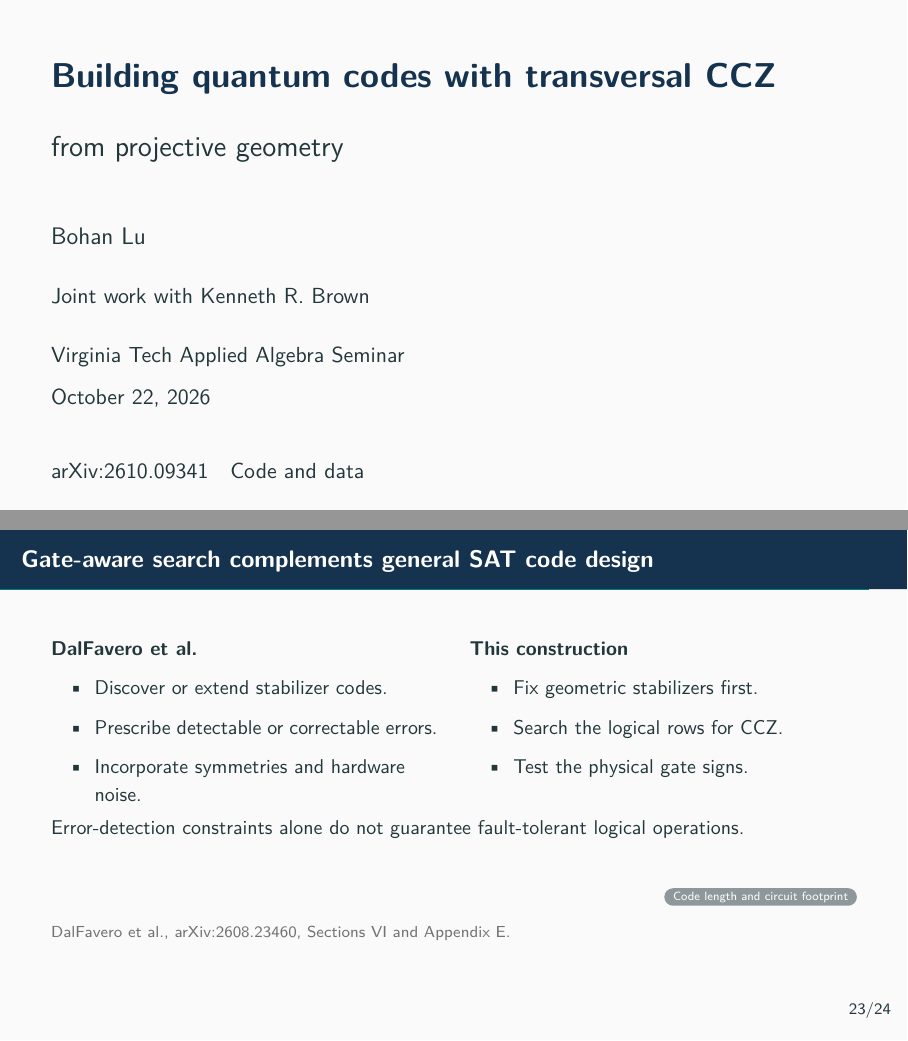
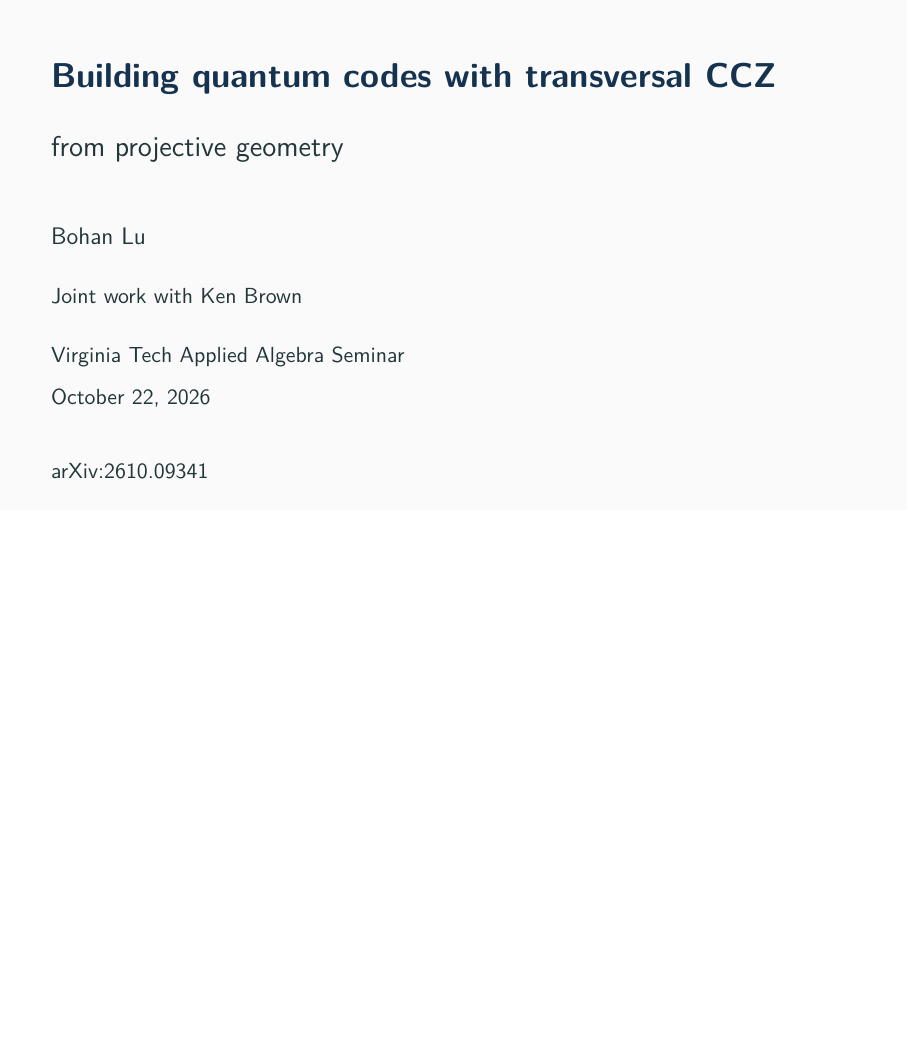
Before and after one commit to jerrylvx/boolean-functions-qec, LaTeX slides (main.tex): pages 1 and 24 of 31 before the commit and page 1 of 30 after it, the two joined at a grey line, the shorter picture padded with empty space. Compiled offline with pdfLaTeX.

Commit message:
Updates from Overleaf

```diff
--- a/main.tex
+++ b/main.tex
@@ -103,7 +103,7 @@
 \newcommand{\w}[1]{\lvert #1\rvert}
 
 \newcommand{\C}{\mathcal C}
-\title{Building quantum codes with transversal CCZ from projective geometry}
+\title{Building quantum codes with transversal CCZ from projective geometry and SAT solvers}
 \author{Bohan Lu}
 \date{Virginia Tech Applied Algebra Seminar, October 22, 2026}
 \begin{document}
@@ -112,11 +112,11 @@
 {\LARGE\bfseries\color{Navy}Building quantum codes with transversal CCZ\par}
 \vspace{3mm}{\Large from projective geometry\par}
 \vspace{8mm}{\large Bohan Lu\par}
-\vspace{3mm}Joint work with Kenneth R. Brown\par
+\vspace{3mm}Joint work with Ken Brown\par
 \vspace{3mm}Virginia Tech Applied Algebra Seminar\par October 22, 2026
 \vfill
-\href{https://arxiv.org/abs/2610.09341}{arXiv:2610.09341}\quad
-\href{https://github.com/jerrylvx/gate2code-public}{Code and data}
+\href{https://arxiv.org/abs/2610.09341}{arXiv:2610.09341}
+
 \end{frame}
 \begin{frame}[label=slide1]{A code can protect information and implement a gate}
 \talktext
@@ -533,33 +533,6 @@ Existence is not automatic from the point count.
 \note{This is a family of finite constructions, not an asymptotic threshold claim. Only the marked fixed-support census is complete; other counts are lower bounds on inequivalent codes found. Use the formula to recover forty-eight at p four q two. Higher dX and dZ construction questions remain meaningful after the short-length gap closes.}
 \end{frame}
 
-\begin{frame}[label=slide21]{Gate-aware search complements general SAT code design}
-\talktext
-
-\begin{columns}[T,onlytextwidth]
-\column{.48\textwidth}
-\textbf{DalFavero et al.}
-\begin{itemize}
-\item Discover or extend stabilizer codes.
-\item Prescribe detectable or correctable errors.
-\item Incorporate symmetries and hardware noise.
-\end{itemize}
-\column{.48\textwidth}
-\textbf{This construction}
-\begin{itemize}
-\item Fix geometric stabilizers first.
-\item Search the logical rows for CCZ.
-\item Test the physical gate signs.
-\end{itemize}
-\end{columns}
-\par\medskip
-Error-detection constraints alone do not guarantee fault-tolerant logical operations.
-\vfill\hfill\hyperlink{backup-msd}{\beamerbutton{Code length and circuit footprint}}
-\source{\href{https://arxiv.org/abs/2608.23460}{DalFavero et al., arXiv:2608.23460}, Sections VI and Appendix E.}
-
-\note{Keep the comparison factual, not a novelty competition. SAT as a tool is shared; prescribed logical gate constraints are our focus. Their paper explicitly identifies logical-operation fault tolerance as not guaranteed by its current error-detection formulation. Our transversal gate result also does not by itself cost the entire architecture.}
-\end{frame}
-
 \begin{frame}[label=slide22]{Open questions connect algebra to implementation}
 \talktext
 
```
